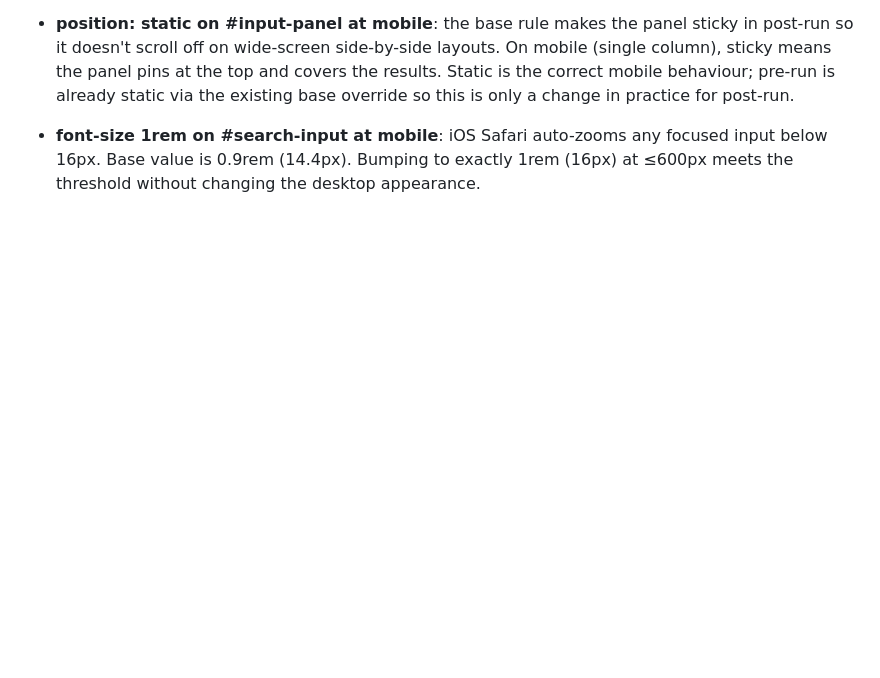
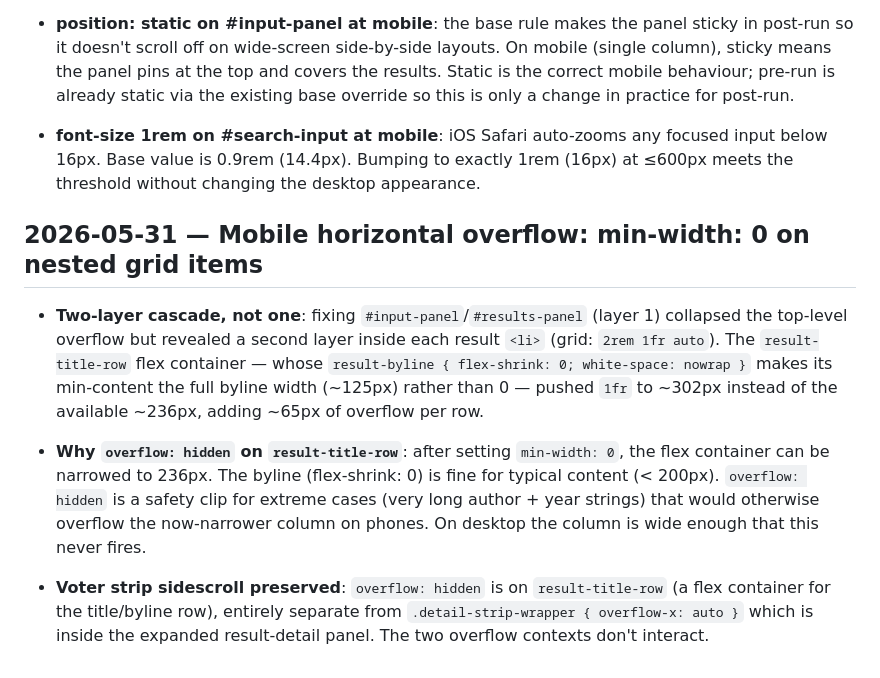
Before and after one commit to ccutchins-dev/on-the-same-page, a Markdown page: DECISIONS.md, the part around the change. Rendered like a GitHub page; blank space fills up the shorter version.

Commit message:
Docs: mobile horizontal overflow fix
Co-Authored-By: Claude Sonnet 4.6 <noreply@anthropic.com>

```diff
--- a/DECISIONS.md
+++ b/DECISIONS.md
@@ -851,3 +851,24 @@ Measured post-fix: detailWithinLi left=41.6px, right=12px; wrapperWithinDetail 8
 - **font-size 1rem on #search-input at mobile**: iOS Safari auto-zooms any focused
   input below 16px. Base value is 0.9rem (14.4px). Bumping to exactly 1rem (16px) at
   ≤600px meets the threshold without changing the desktop appearance.
+
+## 2026-05-31 — Mobile horizontal overflow: min-width: 0 on nested grid items
+
+- **Two-layer cascade, not one**: fixing `#input-panel`/`#results-panel` (layer 1)
+  collapsed the top-level overflow but revealed a second layer inside each result
+  `<li>` (grid: `2rem 1fr auto`). The `result-title-row` flex container — whose
+  `result-byline { flex-shrink: 0; white-space: nowrap }` makes its min-content
+  the full byline width (~125px) rather than 0 — pushed `1fr` to ~302px instead
+  of the available ~236px, adding ~65px of overflow per row.
+
+- **Why `overflow: hidden` on `result-title-row`**: after setting `min-width: 0`,
+  the flex container can be narrowed to 236px. The byline (flex-shrink: 0) is
+  fine for typical content (< 200px). `overflow: hidden` is a safety clip for
+  extreme cases (very long author + year strings) that would otherwise overflow
+  the now-narrower column on phones. On desktop the column is wide enough that
+  this never fires.
+
+- **Voter strip sidescroll preserved**: `overflow: hidden` is on `result-title-row`
+  (a flex container for the title/byline row), entirely separate from
+  `.detail-strip-wrapper { overflow-x: auto }` which is inside the expanded
+  result-detail panel. The two overflow contexts don't interact.
```
Also changed, not shown: PROGRESS.md (+14 -0 lines).
